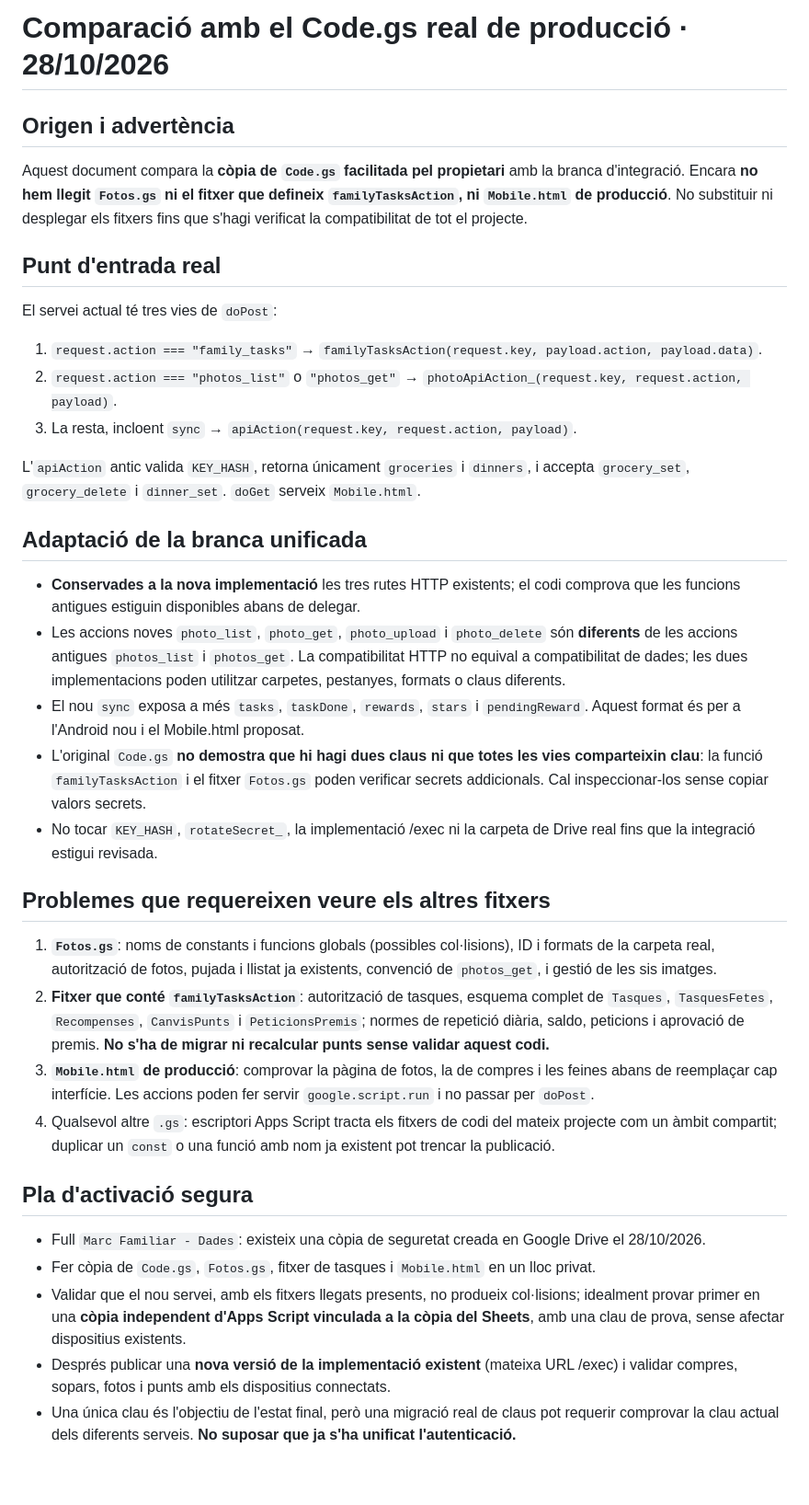
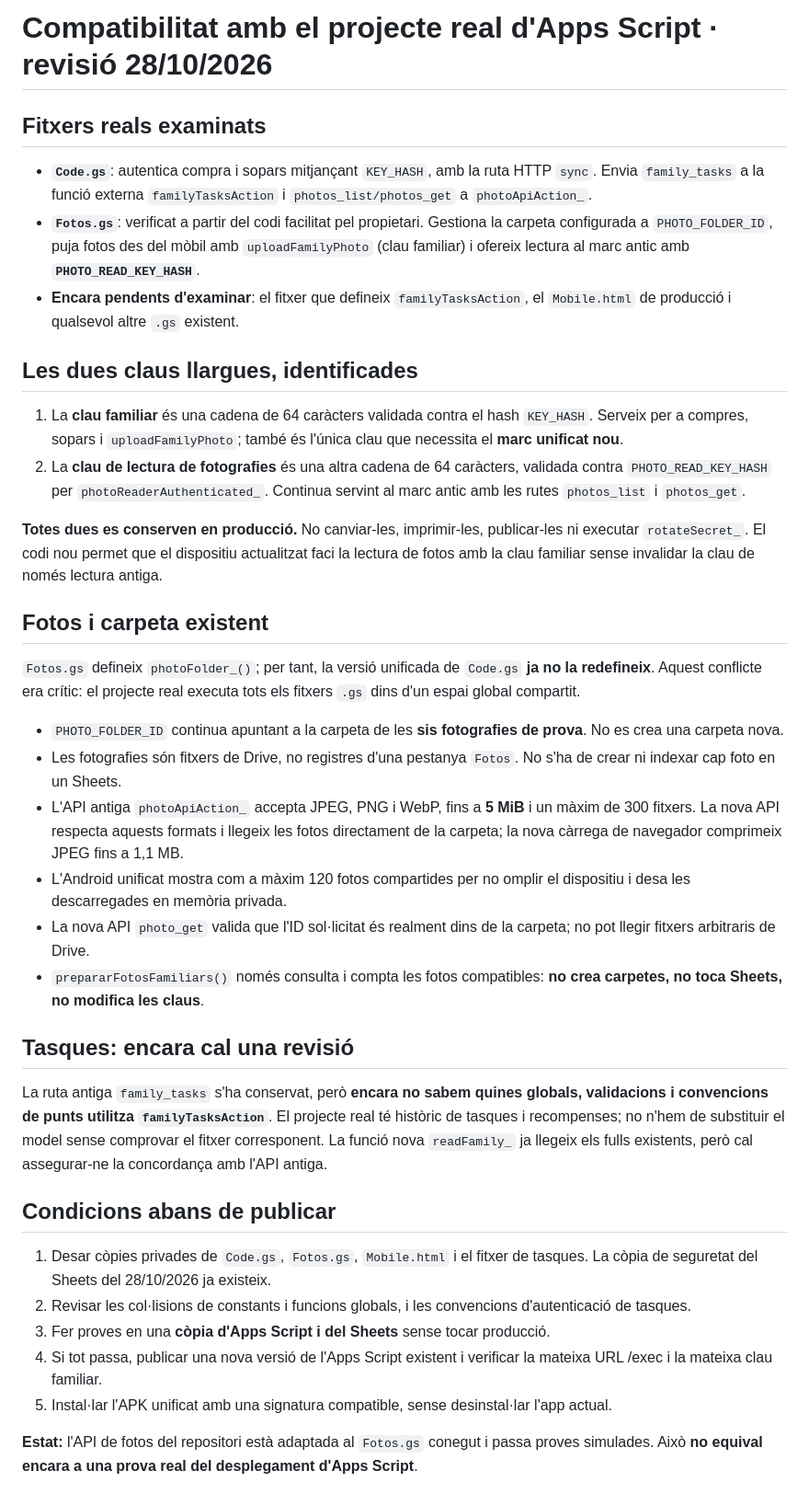
Before and after one commit to MestreKaikos/marco-familiar-dashboard, a Markdown page: docs/COMPATIBILITAT-APPS-SCRIPT-ACTUAL.md, the part around the change. Shown at 92% size. Drawn GitHub-style.

Commit message:
docs(compat): confirma les dues claus i revisa Fotos.gs real sense col·lisions

```diff
--- a/docs/COMPATIBILITAT-APPS-SCRIPT-ACTUAL.md
+++ b/docs/COMPATIBILITAT-APPS-SCRIPT-ACTUAL.md
@@ -1,32 +1,34 @@
-# Comparació amb el Code.gs real de producció · 28/10/2026
+# Compatibilitat amb el projecte real d'Apps Script · revisió 28/10/2026
 
-## Origen i advertència
-Aquest document compara la **còpia de `Code.gs` facilitada pel propietari** amb la branca d'integració. Encara **no hem llegit `Fotos.gs` ni el fitxer que defineix `familyTasksAction`, ni `Mobile.html` de producció**. No substituir ni desplegar els fitxers fins que s'hagi verificat la compatibilitat de tot el projecte.
+## Fitxers reals examinats
+- **`Code.gs`**: autentica compra i sopars mitjançant `KEY_HASH`, amb la ruta HTTP `sync`. Envia `family_tasks` a la funció externa `familyTasksAction` i `photos_list/photos_get` a `photoApiAction_`.
+- **`Fotos.gs`**: verificat a partir del codi facilitat pel propietari. Gestiona la carpeta configurada a `PHOTO_FOLDER_ID`, puja fotos des del mòbil amb `uploadFamilyPhoto` (clau familiar) i ofereix lectura al marc antic amb **`PHOTO_READ_KEY_HASH`**.
+- **Encara pendents d'examinar**: el fitxer que defineix `familyTasksAction`, el `Mobile.html` de producció i qualsevol altre `.gs` existent.
 
-## Punt d'entrada real
-El servei actual té tres vies de `doPost`:
-1. `request.action === "family_tasks"` → `familyTasksAction(request.key, payload.action, payload.data)`.
-2. `request.action === "photos_list"` o `"photos_get"` → `photoApiAction_(request.key, request.action, payload)`.
-3. La resta, incloent `sync` → `apiAction(request.key, request.action, payload)`.
+## Les dues claus llargues, identificades
+1. La **clau familiar** és una cadena de 64 caràcters validada contra el hash `KEY_HASH`. Serveix per a compres, sopars i `uploadFamilyPhoto`; també és l'única clau que necessita el **marc unificat nou**.
+2. La **clau de lectura de fotografies** és una altra cadena de 64 caràcters, validada contra `PHOTO_READ_KEY_HASH` per `photoReaderAuthenticated_`. Continua servint al marc antic amb les rutes `photos_list` i `photos_get`.
 
-L'`apiAction` antic valida `KEY_HASH`, retorna únicament `groceries` i `dinners`, i accepta `grocery_set`, `grocery_delete` i `dinner_set`. `doGet` serveix `Mobile.html`.
+**Totes dues es conserven en producció.** No canviar-les, imprimir-les, publicar-les ni executar `rotateSecret_`. El codi nou permet que el dispositiu actualitzat faci la lectura de fotos amb la clau familiar sense invalidar la clau de només lectura antiga.
 
-## Adaptació de la branca unificada
-- **Conservades a la nova implementació** les tres rutes HTTP existents; el codi comprova que les funcions antigues estiguin disponibles abans de delegar.
-- Les accions noves `photo_list`, `photo_get`, `photo_upload` i `photo_delete` són **diferents** de les accions antigues `photos_list` i `photos_get`. La compatibilitat HTTP no equival a compatibilitat de dades; les dues implementacions poden utilitzar carpetes, pestanyes, formats o claus diferents.
-- El nou `sync` exposa a més `tasks`, `taskDone`, `rewards`, `stars` i `pendingReward`. Aquest format és per a l'Android nou i el Mobile.html proposat.
-- L'original `Code.gs` **no demostra que hi hagi dues claus ni que totes les vies comparteixin clau**: la funció `familyTasksAction` i el fitxer `Fotos.gs` poden verificar secrets addicionals. Cal inspeccionar-los sense copiar valors secrets.
-- No tocar `KEY_HASH`, `rotateSecret_`, la implementació /exec ni la carpeta de Drive real fins que la integració estigui revisada.
+## Fotos i carpeta existent
+`Fotos.gs` defineix `photoFolder_()`; per tant, la versió unificada de `Code.gs` **ja no la redefineix**. Aquest conflicte era crític: el projecte real executa tots els fitxers `.gs` dins d'un espai global compartit.
 
-## Problemes que requereixen veure els altres fitxers
-1. **`Fotos.gs`**: noms de constants i funcions globals (possibles col·lisions), ID i formats de la carpeta real, autorització de fotos, pujada i llistat ja existents, convenció de `photos_get`, i gestió de les sis imatges.
-2. **Fitxer que conté `familyTasksAction`**: autorització de tasques, esquema complet de `Tasques`, `TasquesFetes`, `Recompenses`, `CanvisPunts` i `PeticionsPremis`; normes de repetició diària, saldo, peticions i aprovació de premis. **No s'ha de migrar ni recalcular punts sense validar aquest codi.**
-3. **`Mobile.html` de producció**: comprovar la pàgina de fotos, la de compres i les feines abans de reemplaçar cap interfície. Les accions poden fer servir `google.script.run` i no passar per `doPost`.
-4. Qualsevol altre `.gs`: escriptori Apps Script tracta els fitxers de codi del mateix projecte com un àmbit compartit; duplicar un `const` o una funció amb nom ja existent pot trencar la publicació.
+- `PHOTO_FOLDER_ID` continua apuntant a la carpeta de les **sis fotografies de prova**. No es crea una carpeta nova.
+- Les fotografies són fitxers de Drive, no registres d'una pestanya `Fotos`. No s'ha de crear ni indexar cap foto en un Sheets.
+- L'API antiga `photoApiAction_` accepta JPEG, PNG i WebP, fins a **5 MiB** i un màxim de 300 fitxers. La nova API respecta aquests formats i llegeix les fotos directament de la carpeta; la nova càrrega de navegador comprimeix JPEG fins a 1,1 MB.
+- L'Android unificat mostra com a màxim 120 fotos compartides per no omplir el dispositiu i desa les descarregades en memòria privada.
+- La nova API `photo_get` valida que l'ID sol·licitat és realment dins de la carpeta; no pot llegir fitxers arbitraris de Drive.
+- `prepararFotosFamiliars()` només consulta i compta les fotos compatibles: **no crea carpetes, no toca Sheets, no modifica les claus**.
 
-## Pla d'activació segura
-- Full `Marc Familiar - Dades`: existeix una còpia de seguretat creada en Google Drive el 28/10/2026.
-- Fer còpia de `Code.gs`, `Fotos.gs`, fitxer de tasques i `Mobile.html` en un lloc privat.
-- Validar que el nou servei, amb els fitxers llegats presents, no produeix col·lisions; idealment provar primer en una **còpia independent d'Apps Script vinculada a la còpia del Sheets**, amb una clau de prova, sense afectar dispositius existents.
-- Després publicar una **nova versió de la implementació existent** (mateixa URL /exec) i validar compres, sopars, fotos i punts amb els dispositius connectats.
-- Una única clau és l'objectiu de l'estat final, però una migració real de claus pot requerir comprovar la clau actual dels diferents serveis. **No suposar que ja s'ha unificat l'autenticació.**
+## Tasques: encara cal una revisió
+La ruta antiga `family_tasks` s'ha conservat, però **encara no sabem quines globals, validacions i convencions de punts utilitza `familyTasksAction`**. El projecte real té històric de tasques i recompenses; no n'hem de substituir el model sense comprovar el fitxer corresponent. La funció nova `readFamily_` ja llegeix els fulls existents, però cal assegurar-ne la concordança amb l'API antiga.
+
+## Condicions abans de publicar
+1. Desar còpies privades de `Code.gs`, `Fotos.gs`, `Mobile.html` i el fitxer de tasques. La còpia de seguretat del Sheets del 28/10/2026 ja existeix.
+2. Revisar les col·lisions de constants i funcions globals, i les convencions d'autenticació de tasques.
+3. Fer proves en una **còpia d'Apps Script i del Sheets** sense tocar producció.
+4. Si tot passa, publicar una nova versió de l'Apps Script existent i verificar la mateixa URL /exec i la mateixa clau familiar.
+5. Instal·lar l'APK unificat amb una signatura compatible, sense desinstal·lar l'app actual.
+
+**Estat:** l'API de fotos del repositori està adaptada al `Fotos.gs` conegut i passa proves simulades. Això **no equival encara a una prova real del desplegament d'Apps Script**.
```
